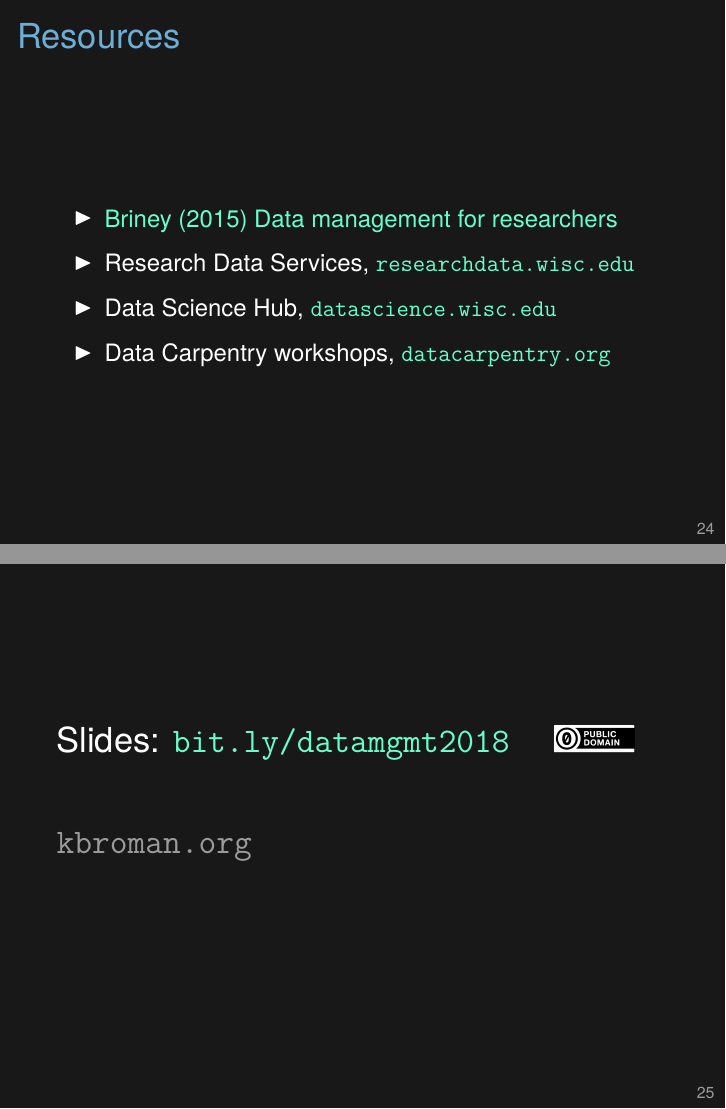
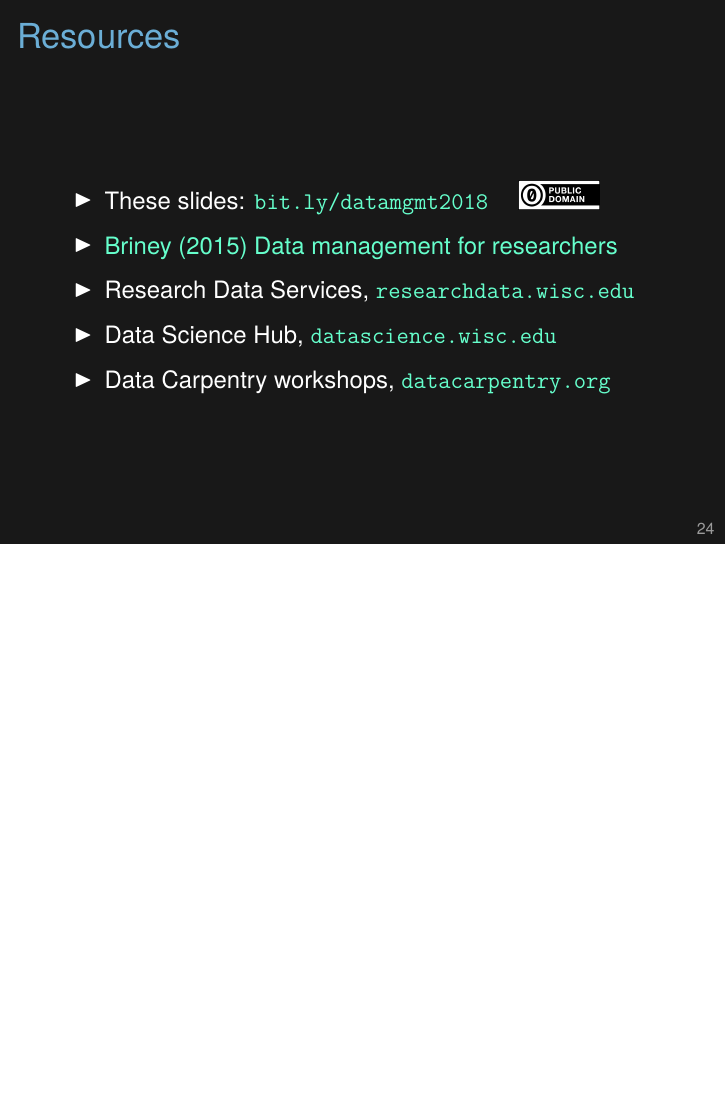
Before and after one commit to kbroman/Talk_DataMgmt, LaTeX slides (datamgmt.tex): pages 29 and 30 of 30 before the commit and page 29 of 29 after it, the two joined at a grey line, the shorter picture padded with empty space. Compiled offline with XeLaTeX.

Commit message:
Merge link to slides into resources page

```diff
--- a/datamgmt.tex
+++ b/datamgmt.tex
@@ -488,6 +488,8 @@ will be reproducible.
 \begin{frame}[c]{Resources}
 
   \bbi
+\item These slides: \href{https://bit.ly/datamgmt2018}{\tt bit.ly/datamgmt2018} \quad
+\includegraphics[height=5mm]{Figs/cc-zero.png}
 \item \href{https://www.amazon.com/gp/product/B019NDNOMA?ie=UTF8&tag=7210-20}{Briney (2015) Data management for researchers}
 \item Research Data Services,
   \href{http://researchdata.wisc.edu/}{\tt researchdata.wisc.edu}
@@ -500,21 +502,6 @@ will be reproducible.
 \end{frame}
 
 
-\begin{frame}[c]{}
-
-\Large
-
-Slides: \href{https://bit.ly/datamgmt2018}{\tt bit.ly/datamgmt2018} \quad
-\includegraphics[height=5mm]{Figs/cc-zero.png}
-
-\vspace{10mm}
-
-\href{http://kbroman.org}{\tt \lolit kbroman.org}
-
-
-\end{frame}
-
-
 
 
 \end{document}
```
